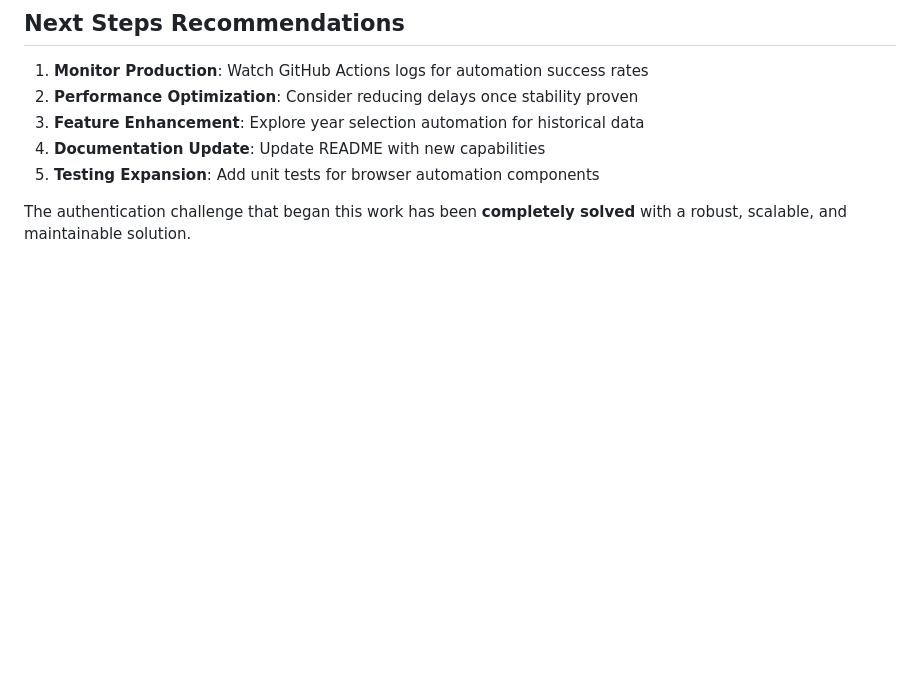
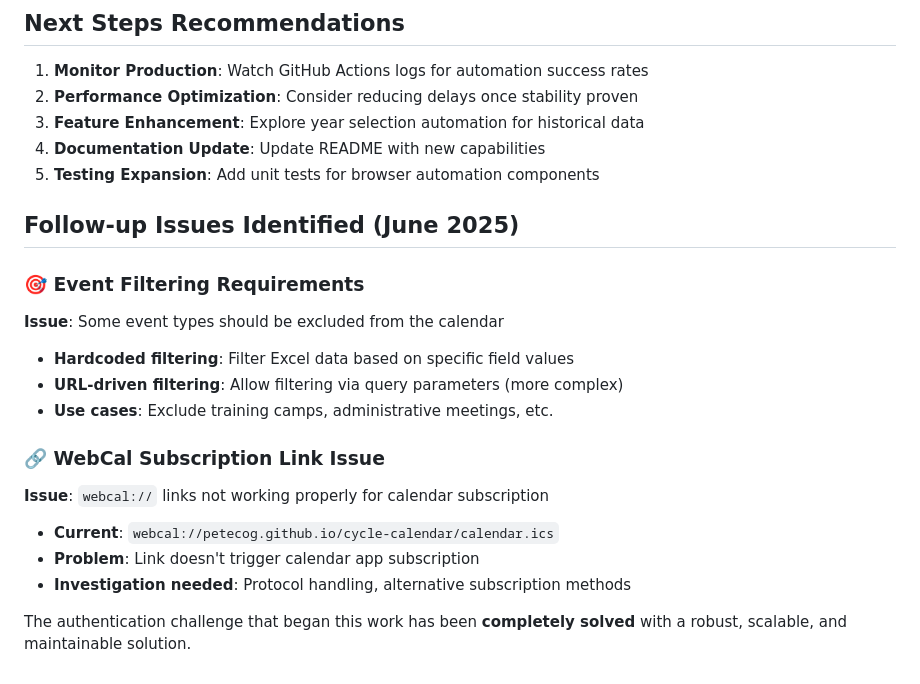
Before and after one commit to petecog/cycle-calendar, a Markdown page: .claude/memory/20250601-browser-automation-implementation.md, the part around the change. Drawn GitHub-style; blank space fills up the shorter version.

```diff
--- a/.claude/memory/20250601-browser-automation-implementation.md
+++ b/.claude/memory/20250601-browser-automation-implementation.md
@@ -345,4 +345,18 @@ The UCI MTB Calendar project now has a **fully automated, production-ready syste
 4. **Documentation Update**: Update README with new capabilities
 5. **Testing Expansion**: Add unit tests for browser automation components
 
+## Follow-up Issues Identified (June 2025)
+
+### 🎯 **Event Filtering Requirements**
+**Issue**: Some event types should be excluded from the calendar
+- **Hardcoded filtering**: Filter Excel data based on specific field values
+- **URL-driven filtering**: Allow filtering via query parameters (more complex)
+- **Use cases**: Exclude training camps, administrative meetings, etc.
+
+### 🔗 **WebCal Subscription Link Issue**
+**Issue**: `webcal://` links not working properly for calendar subscription
+- **Current**: `webcal://petecog.github.io/cycle-calendar/calendar.ics`
+- **Problem**: Link doesn't trigger calendar app subscription
+- **Investigation needed**: Protocol handling, alternative subscription methods
+
 The authentication challenge that began this work has been **completely solved** with a robust, scalable, and maintainable solution.
```
Also changed, not shown: README.md (+28 -37 lines).
